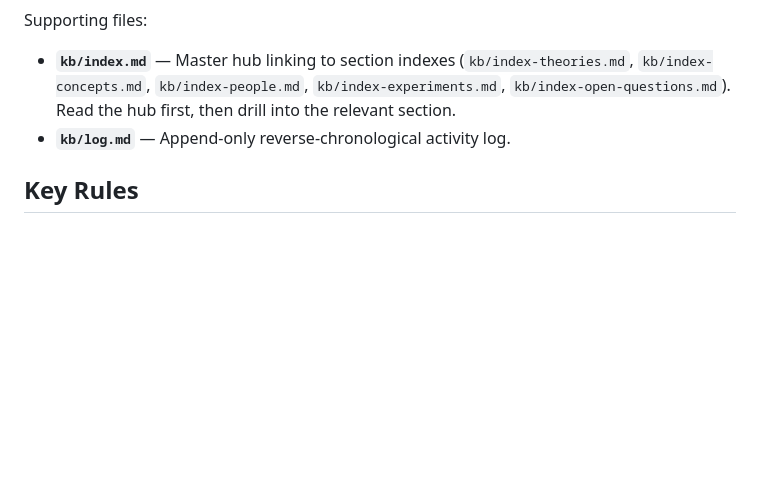
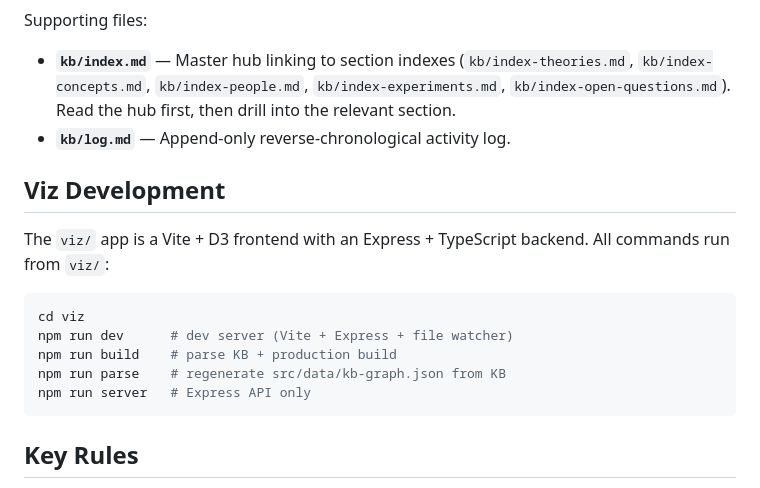
Before and after one commit to ThibautBaissac/kb-physics, a Markdown page: CLAUDE.md, the part around the change. GitHub-like rendering; blank space fills up the shorter version.

Commit message:
Add Viz development section to CLAUDE.md

````diff
--- a/CLAUDE.md
+++ b/CLAUDE.md
@@ -49,6 +49,18 @@ Supporting files:
 - **`kb/index.md`** — Master hub linking to section indexes (`kb/index-theories.md`, `kb/index-concepts.md`, `kb/index-people.md`, `kb/index-experiments.md`, `kb/index-open-questions.md`). Read the hub first, then drill into the relevant section.
 - **`kb/log.md`** — Append-only reverse-chronological activity log.
 
+## Viz Development
+
+The `viz/` app is a Vite + D3 frontend with an Express + TypeScript backend. All commands run from `viz/`:
+
+```bash
+cd viz
+npm run dev      # dev server (Vite + Express + file watcher)
+npm run build    # parse KB + production build
+npm run parse    # regenerate src/data/kb-graph.json from KB
+npm run server   # Express API only
+```
+
 ## Key Rules
 
 1. `kb/raw/` is immutable — never modify source files after adding them
````
